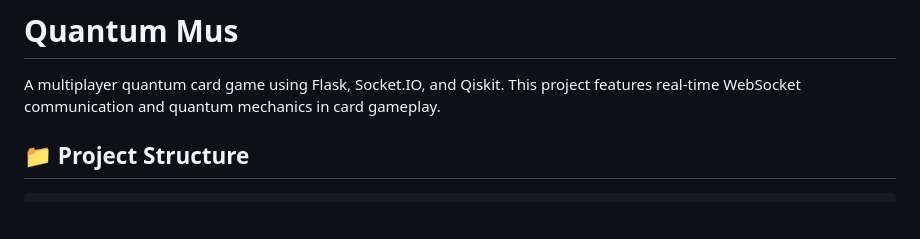
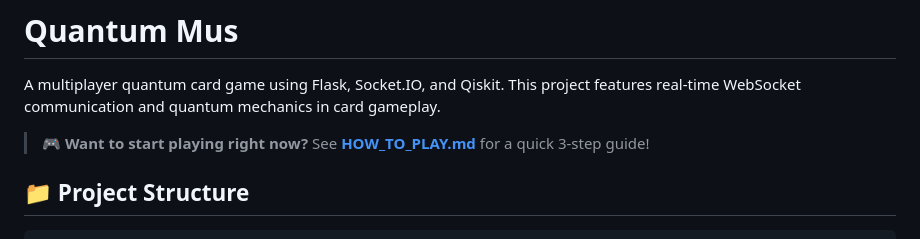
Before and after one commit to nicolob-asaaf/Quantumus, a Markdown page: README.md, the part around the change. GitHub-like rendering; blank space fills up the shorter version.

Commit message:
Add comprehensive HOW_TO_PLAY guide with 3-step quickstart
Co-authored-by: nicolob-asaaf <260394067+nicolob-asaaf@users.noreply.github.com>

```diff
--- a/README.md
+++ b/README.md
@@ -1,6 +1,8 @@
 # Quantum Mus
 
 A multiplayer quantum card game using Flask, Socket.IO, and Qiskit. This project features real-time WebSocket communication and quantum mechanics in card gameplay.
+
+> **🎮 Want to start playing right now?** See **[HOW_TO_PLAY.md](HOW_TO_PLAY.md)** for a quick 3-step guide!
 
 ## 📁 Project Structure
 
```
Also changed, not shown: HOW_TO_PLAY.md (added, +223 -0 lines).
